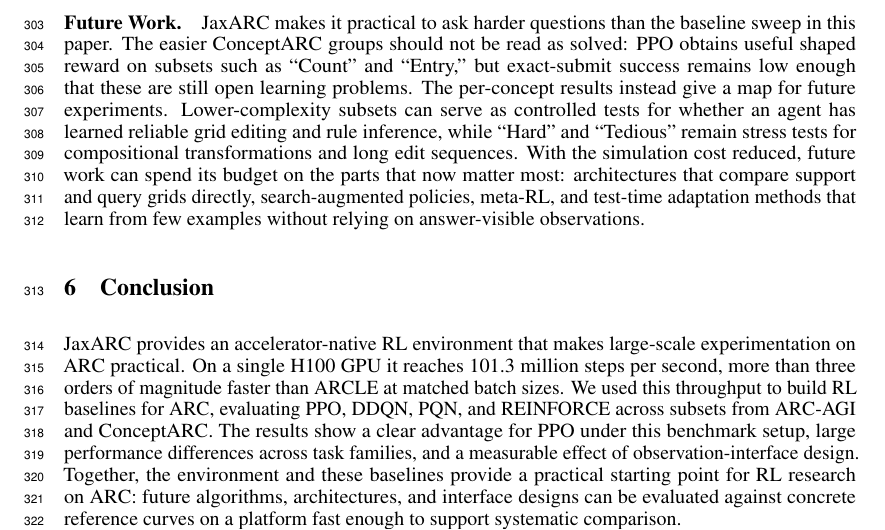
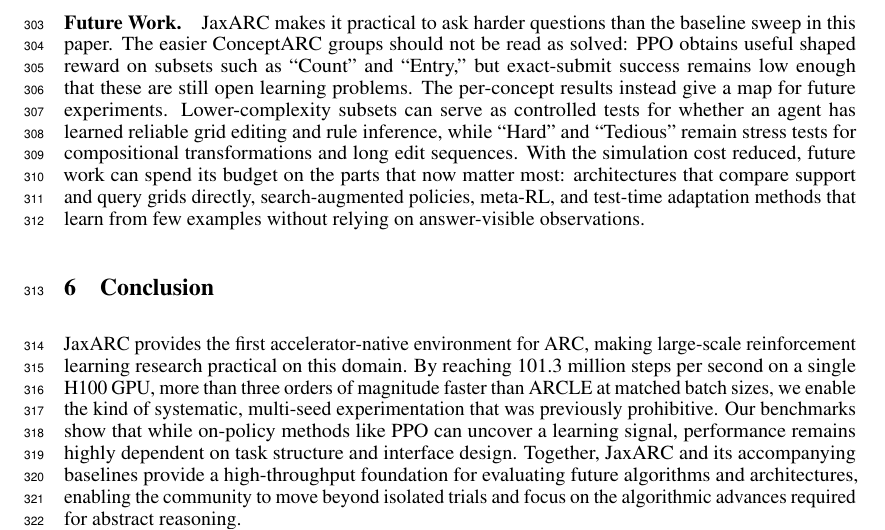
Before and after one commit to aadimator/jaxarc-baselines, a LaTeX paper (paper/neurips-ed/main.tex, which reads paper/neurips-ed/sections/conclusion.tex): part of page 9 of 27, cut so that both start at the same text. Compiled offline with pdfLaTeX.

Commit message:
fix: enhance clarity and precision in the conclusion section of the paper

```diff
--- a/paper/neurips-ed/sections/conclusion.tex
+++ b/paper/neurips-ed/sections/conclusion.tex
@@ -1 +1 @@
-JaxARC provides an accelerator-native RL environment that makes large-scale experimentation on ARC practical. On a single H100 GPU it reaches 101.3 million steps per second, more than three orders of magnitude faster than ARCLE at matched batch sizes. We used this throughput to build RL baselines for ARC, evaluating PPO, DDQN, PQN, and REINFORCE across subsets from ARC-AGI and ConceptARC. The results show a clear advantage for PPO under this benchmark setup, large performance differences across task families, and a measurable effect of observation-interface design. Together, the environment and these baselines provide a practical starting point for RL research on ARC: future algorithms, architectures, and interface designs can be evaluated against concrete reference curves on a platform fast enough to support systematic comparison.
+JaxARC provides the first accelerator-native environment for ARC, making large-scale reinforcement learning research practical on this domain. By reaching 101.3 million steps per second on a single H100 GPU, more than three orders of magnitude faster than ARCLE at matched batch sizes, we enable the kind of systematic, multi-seed experimentation that was previously prohibitive. Our benchmarks show that while on-policy methods like PPO can uncover a learning signal, performance remains highly dependent on task structure and interface design. Together, JaxARC and its accompanying baselines provide a high-throughput foundation for evaluating future algorithms and architectures, enabling the community to move beyond isolated trials and focus on the algorithmic advances required for abstract reasoning.
```
